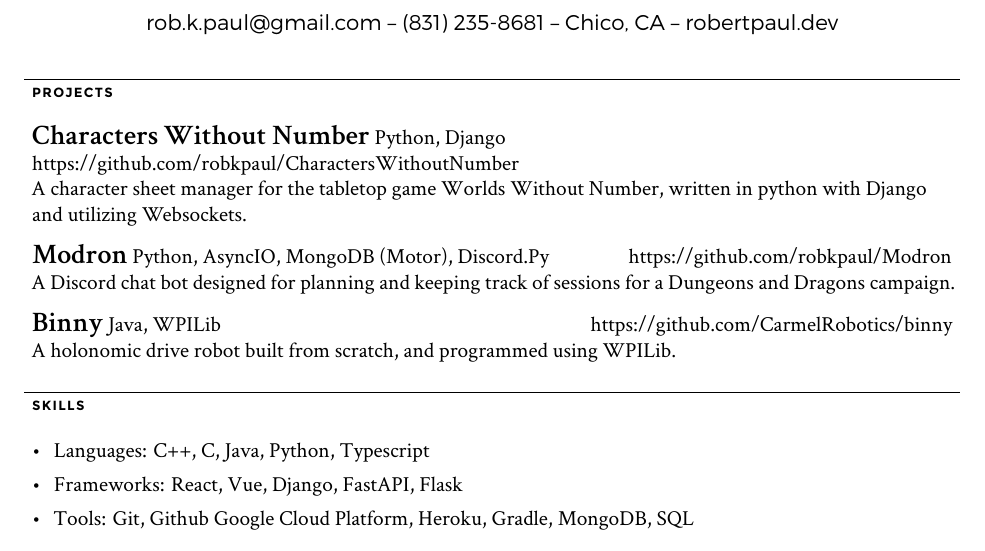
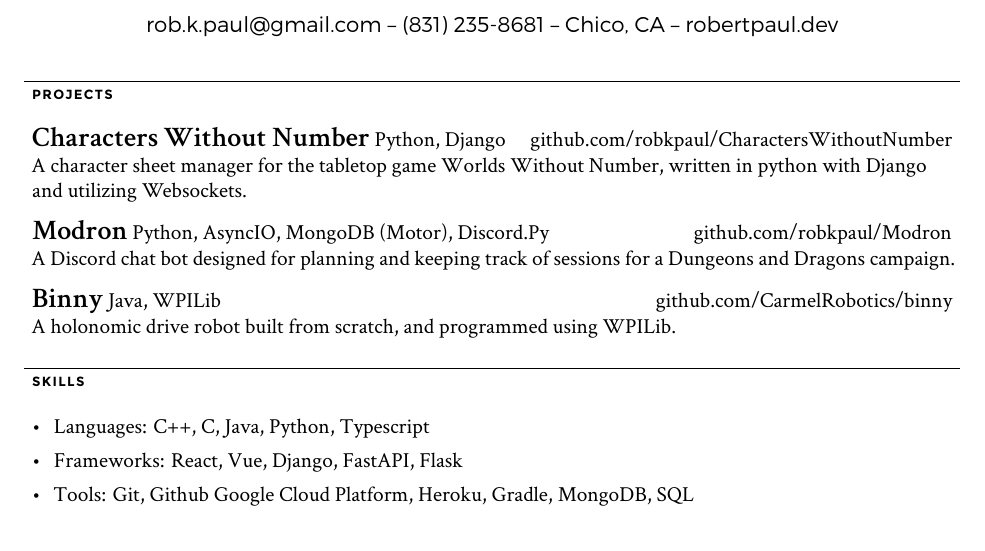
Before and after one commit to rp50/LaTex-Resume, a LaTeX CV (resume.tex): part of the page, cut so that both start at the same text. Compiled offline with XeLaTeX.

Commit message:
award fix and project link fix

```diff
--- a/resume.tex
+++ b/resume.tex
@@ -19,18 +19,18 @@
 	\project
 		{Characters Without Number}
 		{Python, Django}
-		{https://github.com/robkpaul/CharactersWithoutNumber}
+		{github.com/robkpaul/CharactersWithoutNumber}
 		{A character sheet manager for the tabletop game Worlds Without Number, written in python with Django and utilizing Websockets.\\}
 	\project
 		{Modron}
 		{Python, AsyncIO, MongoDB (Motor), Discord.Py}
-		{https://github.com/robkpaul/Modron}
+		{github.com/robkpaul/Modron}
 		{A Discord chat bot designed for planning and keeping track of sessions for a Dungeons and Dragons campaign.\\}
 
 	\project
 		{Binny}
 		{Java, WPILib}
-		{https://github.com/CarmelRobotics/binny}
+		{github.com/CarmelRobotics/binny}
 		{A holonomic drive robot built from scratch, and programmed using WPILib.\\}
 		}
 % Chapter: Skills
```
Also changed, not shown: resume.tex (1 more changed lines).
